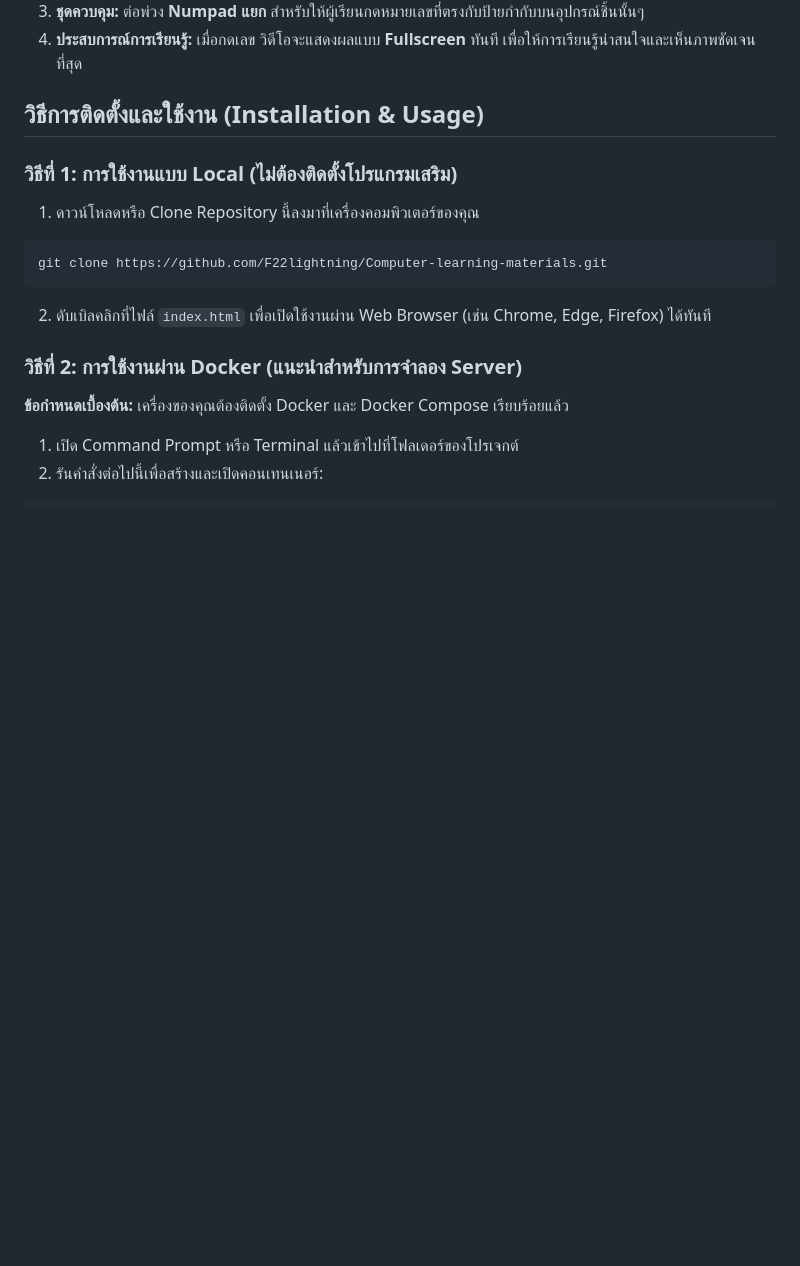
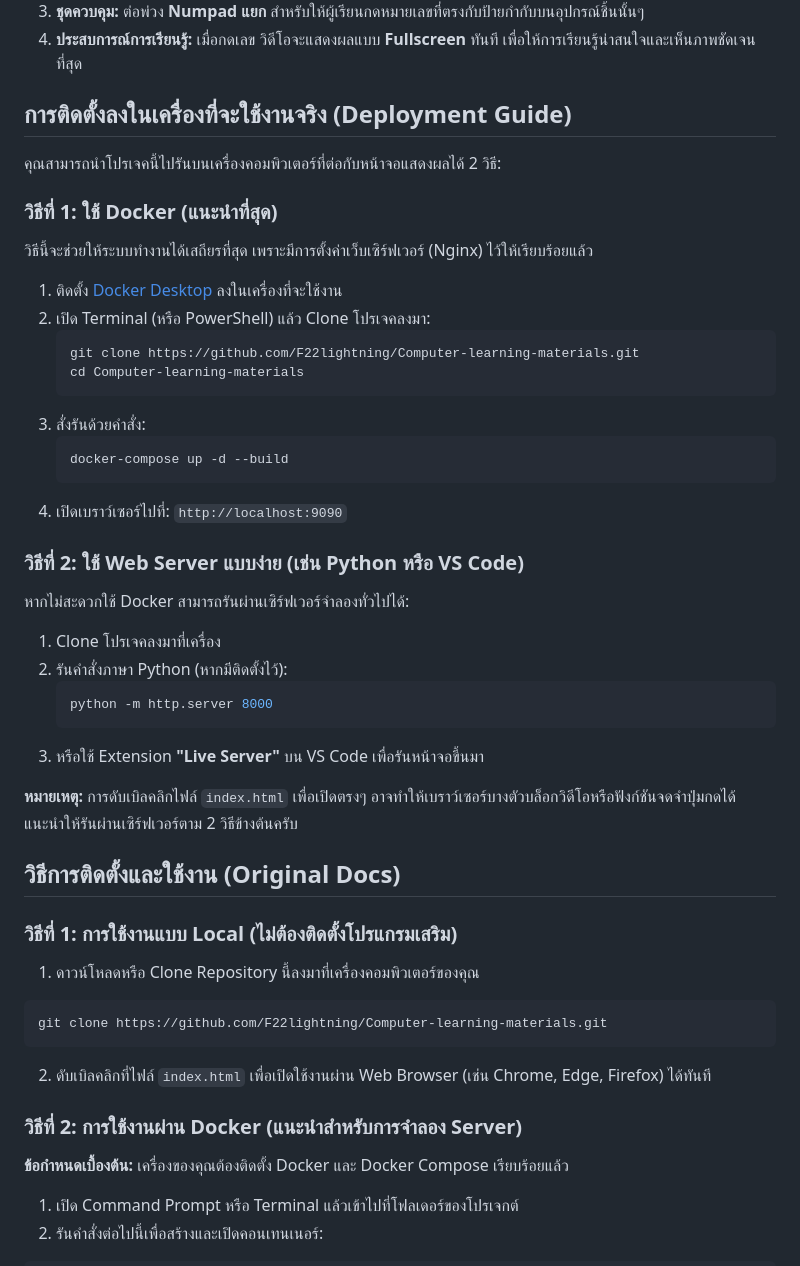
Before and after one commit to F22lightning/Computer-learning-materials, a Markdown page: README.md, the part around the change. GitHub-like rendering; blank space fills up the shorter version.

Commit message:
Add Deployment Guide to README

````diff
--- a/README.md
+++ b/README.md
@@ -34,7 +34,35 @@
 3. **ชุดควบคุม:** ต่อพ่วง **Numpad แยก** สำหรับให้ผู้เรียนกดหมายเลขที่ตรงกับป้ายกำกับบนอุปกรณ์ชิ้นนั้นๆ
 4. **ประสบการณ์การเรียนรู้:** เมื่อกดเลข วิดีโอจะแสดงผลแบบ **Fullscreen** ทันที เพื่อให้การเรียนรู้น่าสนใจและเห็นภาพชัดเจนที่สุด
 
-## วิธีการติดตั้งและใช้งาน (Installation & Usage)
+## การติดตั้งลงในเครื่องที่จะใช้งานจริง (Deployment Guide)
+คุณสามารถนำโปรเจคนี้ไปรันบนเครื่องคอมพิวเตอร์ที่ต่อกับหน้าจอแสดงผลได้ 2 วิธี:
+
+### วิธีที่ 1: ใช้ Docker (แนะนำที่สุด)
+วิธีนี้จะช่วยให้ระบบทำงานได้เสถียรที่สุด เพราะมีการตั้งค่าเว็บเซิร์ฟเวอร์ (Nginx) ไว้ให้เรียบร้อยแล้ว
+1. ติดตั้ง [Docker Desktop](https://www.docker.com/products/docker-desktop/) ลงในเครื่องที่จะใช้งาน
+2. เปิด Terminal (หรือ PowerShell) แล้ว Clone โปรเจคลงมา:
+   ```bash
+   git clone https://github.com/F22lightning/Computer-learning-materials.git
+   cd Computer-learning-materials
+   ```
+3. สั่งรันด้วยคำสั่ง:
+   ```bash
+   docker-compose up -d --build
+   ```
+4. เปิดเบราว์เซอร์ไปที่: `http://localhost:9090`
+
+### วิธีที่ 2: ใช้ Web Server แบบง่าย (เช่น Python หรือ VS Code)
+หากไม่สะดวกใช้ Docker สามารถรันผ่านเซิร์ฟเวอร์จำลองทั่วไปได้:
+1. Clone โปรเจคลงมาที่เครื่อง
+2. รันคำสั่งภาษา Python (หากมีติดตั้งไว้):
+   ```bash
+   python -m http.server 8000
+   ```
+3. หรือใช้ Extension **"Live Server"** บน VS Code เพื่อรันหน้าจอขึ้นมา
+
+**หมายเหตุ:** การดับเบิลคลิกไฟล์ `index.html` เพื่อเปิดตรงๆ อาจทำให้เบราว์เซอร์บางตัวบล็อกวิดีโอหรือฟังก์ชันจดจำปุ่มกดได้ แนะนำให้รันผ่านเซิร์ฟเวอร์ตาม 2 วิธีข้างต้นครับ
+
+## วิธีการติดตั้งและใช้งาน (Original Docs)
 
 ### วิธีที่ 1: การใช้งานแบบ Local (ไม่ต้องติดตั้งโปรแกรมเสริม)
 1. ดาวน์โหลดหรือ Clone Repository นี้ลงมาที่เครื่องคอมพิวเตอร์ของคุณ
````
